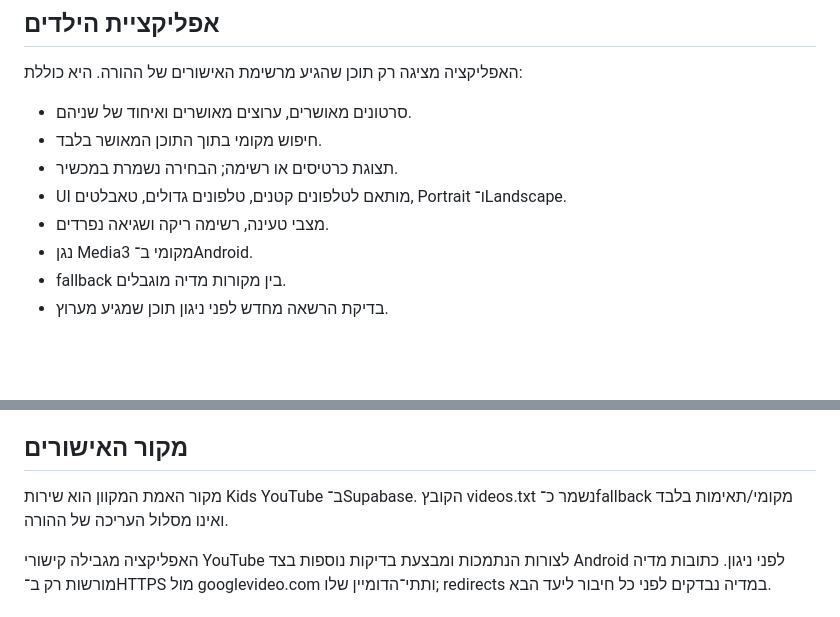
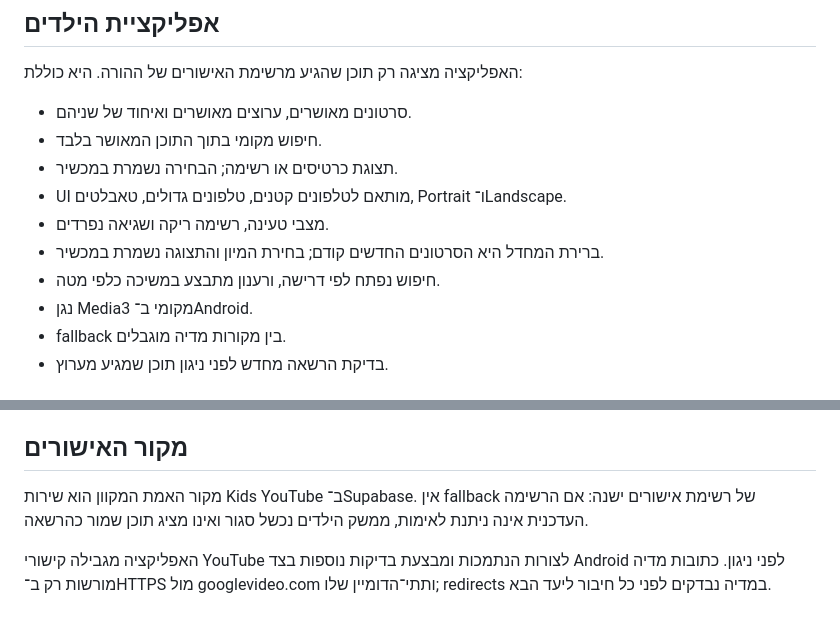
Before and after one commit to yt2178/kids-youtube, a Markdown page: README.md, 2 parts joined by grey strips. Rendered like a GitHub page; blank space fills up the shorter version.

Commit message:
Document compact child controls and strict approval model

```diff
--- a/README.md
+++ b/README.md
@@ -19,6 +19,8 @@ Kids YouTube הוא פרויקט משפחתי לילדים עם רשימת תו
 - תצוגת כרטיסים או רשימה; הבחירה נשמרת במכשיר.
 - UI מותאם לטלפונים קטנים, טלפונים גדולים, טאבלטים, Portrait ו־Landscape.
 - מצבי טעינה, רשימה ריקה ושגיאה נפרדים.
+- ברירת המחדל היא הסרטונים החדשים קודם; בחירת המיון והתצוגה נשמרת במכשיר.
+- חיפוש נפתח לפי דרישה, ורענון מתבצע במשיכה כלפי מטה.
 - נגן Media3 מקומי ב־Android.
 - fallback בין מקורות מדיה מוגבלים.
 - בדיקת הרשאה מחדש לפני ניגון תוכן שמגיע מערוץ.
@@ -38,7 +40,7 @@ Kids YouTube הוא פרויקט משפחתי לילדים עם רשימת תו
 
 ## מקור האישורים
 
-מקור האמת המקוון הוא שירות Kids YouTube ב־Supabase. הקובץ videos.txt נשמר כ־fallback מקומי/תאימות בלבד ואינו מסלול העריכה של ההורה.
+מקור האמת המקוון הוא שירות Kids YouTube ב־Supabase. אין fallback של רשימת אישורים ישנה: אם הרשימה העדכנית אינה ניתנת לאימות, ממשק הילדים נכשל סגור ואינו מציג תוכן שמור כהרשאה.
 
 האפליקציה מגבילה קישורי YouTube לצורות הנתמכות ומבצעת בדיקות נוספות בצד Android לפני ניגון. כתובות מדיה מורשות רק ב־HTTPS מול googlevideo.com ותתי־הדומיין שלו; redirects במדיה נבדקים לפני כל חיבור ליעד הבא.
 
```
